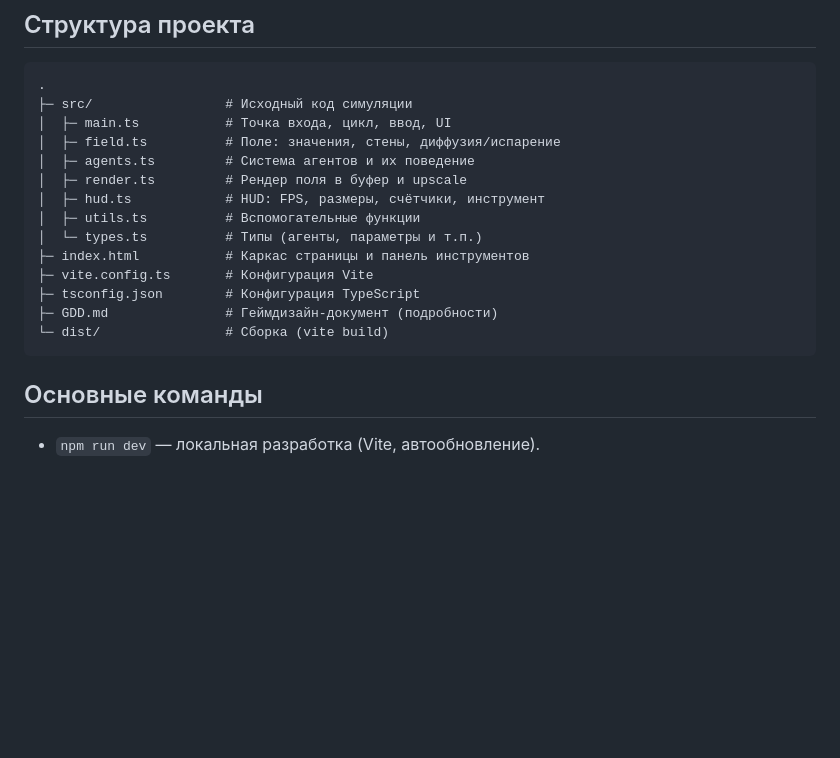
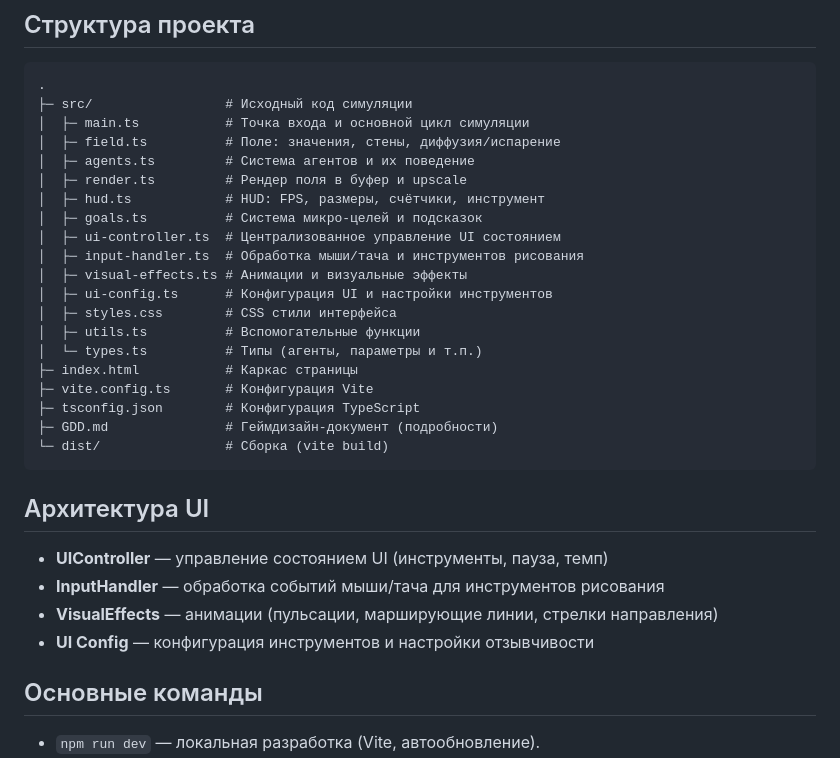
Before and after one commit to Deirel/slimes, a Markdown page: README.md, the part around the change. Rendered like a GitHub page; blank space fills up the shorter version.

Commit message:
docs(readme): update project structure and UI architecture
🤖 Generated with [Claude Code](https://claude.ai/code)

Co-Authored-By: Claude <noreply@anthropic.com>

````diff
--- a/README.md
+++ b/README.md
@@ -12,19 +12,32 @@
 ```
 .
 ├─ src/                 # Исходный код симуляции
-│  ├─ main.ts           # Точка входа, цикл, ввод, UI
+│  ├─ main.ts           # Точка входа и основной цикл симуляции
 │  ├─ field.ts          # Поле: значения, стены, диффузия/испарение
 │  ├─ agents.ts         # Система агентов и их поведение
 │  ├─ render.ts         # Рендер поля в буфер и upscale
 │  ├─ hud.ts            # HUD: FPS, размеры, счётчики, инструмент
+│  ├─ goals.ts          # Система микро-целей и подсказок
+│  ├─ ui-controller.ts  # Централизованное управление UI состоянием
+│  ├─ input-handler.ts  # Обработка мыши/тача и инструментов рисования
+│  ├─ visual-effects.ts # Анимации и визуальные эффекты
+│  ├─ ui-config.ts      # Конфигурация UI и настройки инструментов
+│  ├─ styles.css        # CSS стили интерфейса
 │  ├─ utils.ts          # Вспомогательные функции
 │  └─ types.ts          # Типы (агенты, параметры и т.п.)
-├─ index.html           # Каркас страницы и панель инструментов
+├─ index.html           # Каркас страницы
 ├─ vite.config.ts       # Конфигурация Vite
 ├─ tsconfig.json        # Конфигурация TypeScript
 ├─ GDD.md               # Геймдизайн‑документ (подробности)
 └─ dist/                # Сборка (vite build)
 ```
+
+## Архитектура UI
+
+- **UIController** — управление состоянием UI (инструменты, пауза, темп)
+- **InputHandler** — обработка событий мыши/тача для инструментов рисования
+- **VisualEffects** — анимации (пульсации, марширующие линии, стрелки направления)
+- **UI Config** — конфигурация инструментов и настройки отзывчивости
 
 ## Основные команды
 - `npm run dev` — локальная разработка (Vite, автообновление).
````
